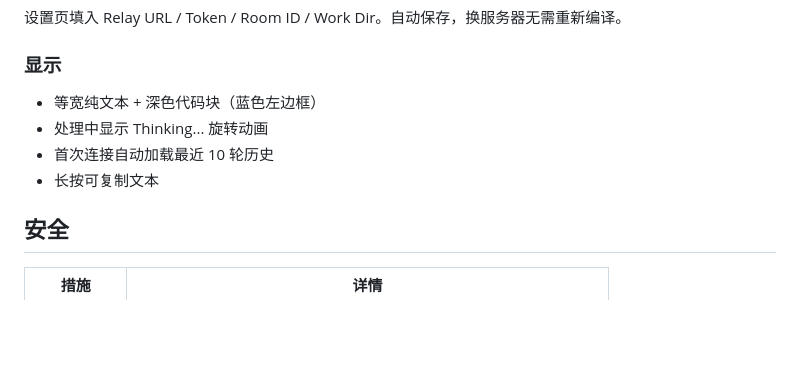
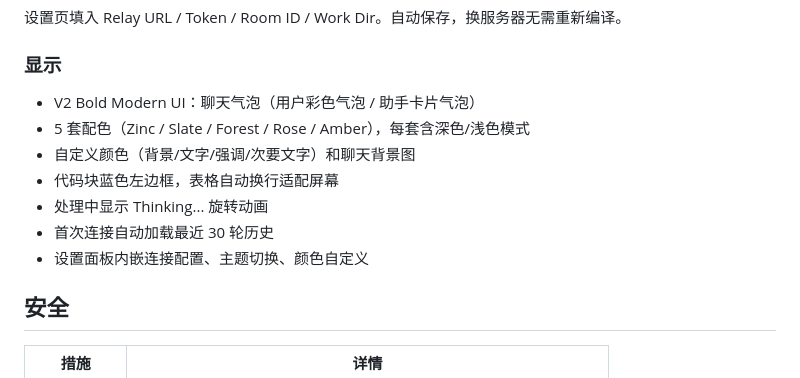
Before and after one commit to anzye2016/vibecoding-app, a Markdown page: README.md, the part around the change. GitHub-like rendering; blank space fills up the shorter version.

Commit message:
docs: update Display section for V2 design

```diff
--- a/README.md
+++ b/README.md
@@ -206,10 +206,13 @@ APK 位置：`android/app/build/outputs/apk/release/app-release.apk`
 
 ### 显示
 
-- 等宽纯文本 + 深色代码块（蓝色左边框）
+- V2 Bold Modern UI：聊天气泡（用户彩色气泡 / 助手卡片气泡）
+- 5 套配色（Zinc / Slate / Forest / Rose / Amber），每套含深色/浅色模式
+- 自定义颜色（背景/文字/强调/次要文字）和聊天背景图
+- 代码块蓝色左边框，表格自动换行适配屏幕
 - 处理中显示 Thinking... 旋转动画
-- 首次连接自动加载最近 10 轮历史
-- 长按可复制文本
+- 首次连接自动加载最近 30 轮历史
+- 设置面板内嵌连接配置、主题切换、颜色自定义
 
 ## 安全
 
```
